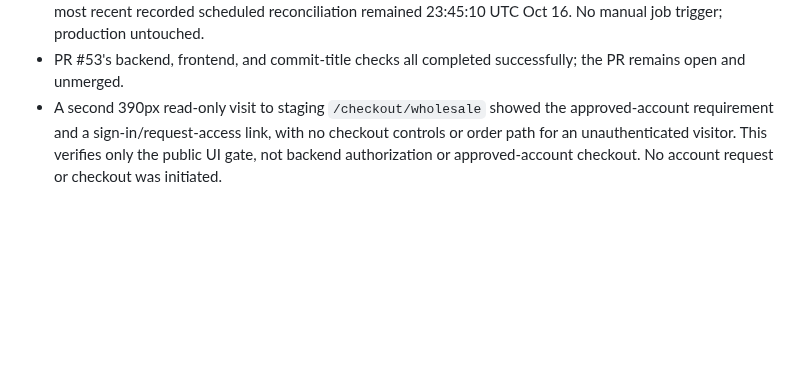
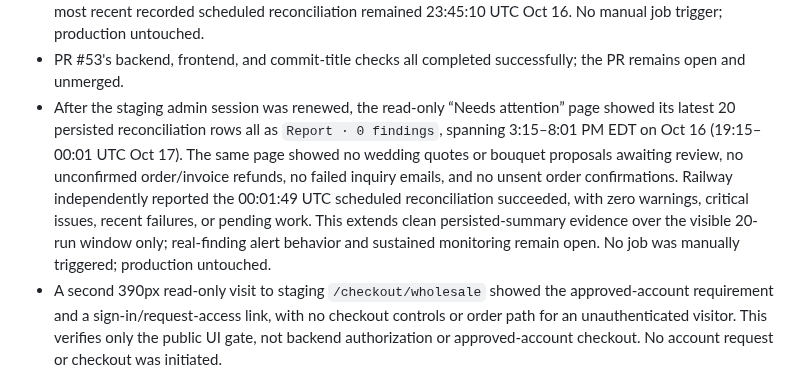
Before and after one commit to pstonesudol/honeysummer, a Markdown page: STATUS.md, the part around the change. GitHub-like rendering; blank space fills up the shorter version.

```diff
--- a/STATUS.md
+++ b/STATUS.md
@@ -344,6 +344,16 @@ acceptance row unless the register explicitly says so.
   untouched.
 - PR #53's backend, frontend, and commit-title checks all completed successfully;
   the PR remains open and unmerged.
+- After the staging admin session was renewed, the read-only “Needs attention”
+  page showed its latest 20 persisted reconciliation rows all as `Report · 0
+  findings`, spanning 3:15–8:01 PM EDT on Oct 16 (19:15–00:01 UTC Oct 17).
+  The same page showed no wedding quotes or bouquet proposals awaiting review,
+  no unconfirmed order/invoice refunds, no failed inquiry emails, and no unsent
+  order confirmations. Railway independently reported the 00:01:49 UTC scheduled
+  reconciliation succeeded, with zero warnings, critical issues, recent
+  failures, or pending work. This extends clean persisted-summary evidence over
+  the visible 20-run window only; real-finding alert behavior and sustained
+  monitoring remain open. No job was manually triggered; production untouched.
 - A second 390px read-only visit to staging `/checkout/wholesale` showed the
   approved-account requirement and a sign-in/request-access link, with no checkout
   controls or order path for an unauthenticated visitor. This verifies only the
```
Also changed, not shown: backend/PRODUCTION_READINESS.md (+11 -0 lines).
